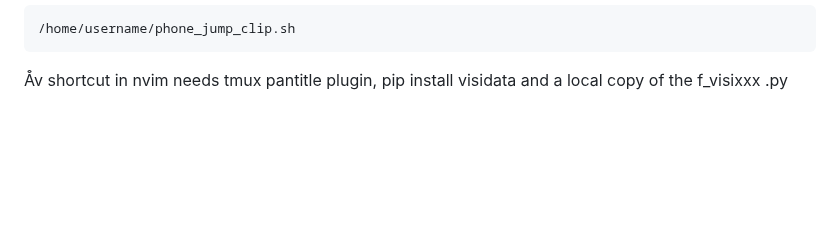
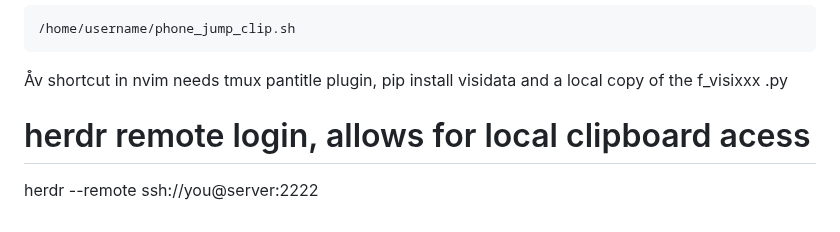
Before and after one commit to 3cnf-f/tmp_nvim, a Markdown page: README.md, the part around the change. Drawn GitHub-style; blank space fills up the shorter version.

````diff
--- a/README.md
+++ b/README.md
@@ -225,3 +225,6 @@ nvim $(rg --line-number --no-heading --color=always import ./src | fzf --ansi --
 /home/username/phone_jump_clip.sh
 ```
 Åv shortcut in nvim needs tmux pantitle plugin, pip install visidata and a local copy of the f_visixxx .py
+
+# herdr remote login, allows for local clipboard acess
+herdr --remote ssh://you@server:2222
````
